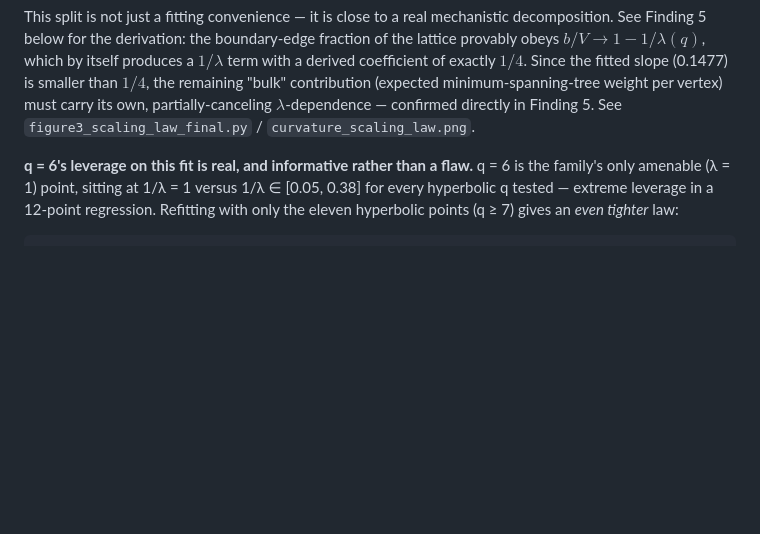
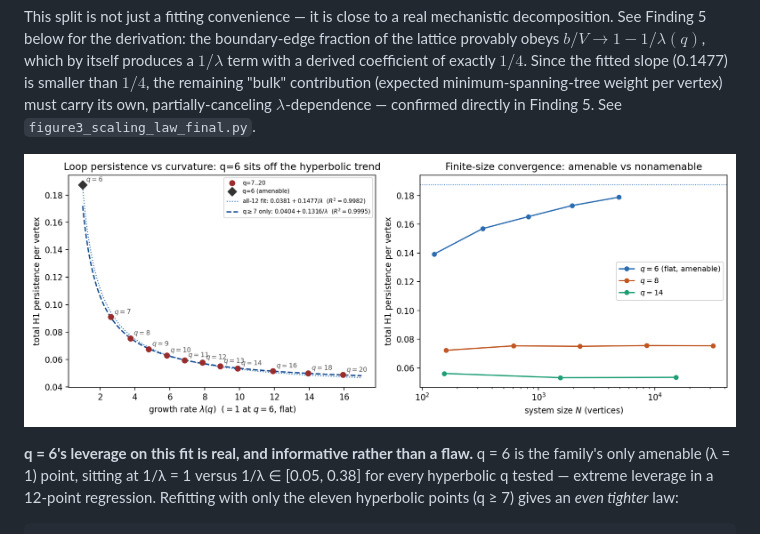
Before and after one commit to ztreisman/curvature-percolation-homology, a Markdown page: README.md, the part around one of its changes. GitHub-like rendering; blank space fills up the shorter version.

```diff
--- a/README.md
+++ b/README.md
@@ -103,7 +133,9 @@ $1/\lambda$ term with a derived coefficient of exactly $1/4$. Since the fitted
 slope (0.1477) is smaller than $1/4$, the remaining "bulk" contribution
 (expected minimum-spanning-tree weight per vertex) must carry its own,
 partially-canceling $\lambda$-dependence — confirmed directly in Finding 5.
-See `figure3_scaling_law_final.py` / `curvature_scaling_law.png`.
+See `figure3_scaling_law_final.py`.
+
+![H1 persistence per vertex vs. 1/λ(q), all-twelve and hyperbolic-only fits](curvature_scaling_law.png)
 
 **q = 6's leverage on this fit is real, and informative rather than a flaw.**
 q = 6 is the family's only amenable (λ = 1) point, sitting at 1/λ = 1 versus
```
Also changed, not shown: other parts of README.md (+30 -0 lines).
